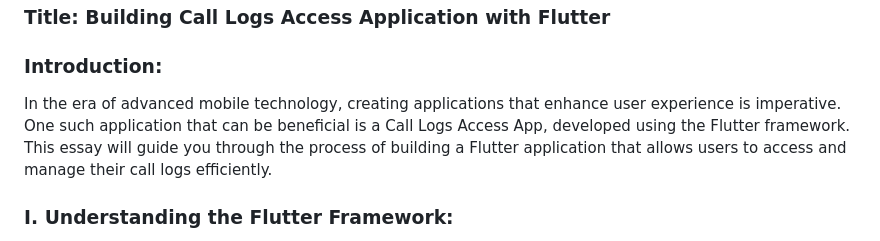
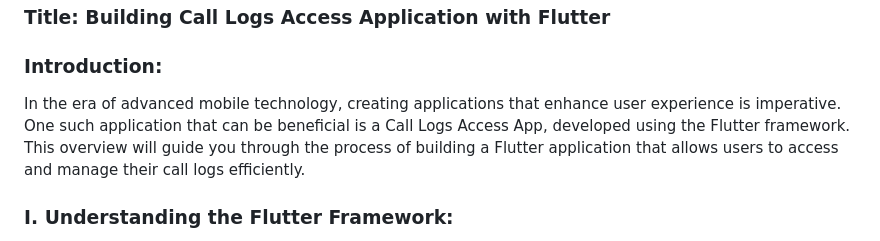
Before and after one commit to abhishakejutur/call_logs_access_app_6, a Markdown page: README.md, the part around the change. Drawn GitHub-style.

```diff
--- a/README.md
+++ b/README.md
@@ -24,7 +24,7 @@ samples, guidance on mobile development, and a full API reference.
 
 ### **Introduction:**
 
-In the era of advanced mobile technology, creating applications that enhance user experience is imperative. One such application that can be beneficial is a Call Logs Access App, developed using the Flutter framework. This essay will guide you through the process of building a Flutter application that allows users to access and manage their call logs efficiently.
+In the era of advanced mobile technology, creating applications that enhance user experience is imperative. One such application that can be beneficial is a Call Logs Access App, developed using the Flutter framework. This overview will guide you through the process of building a Flutter application that allows users to access and manage their call logs efficiently.
 
 ### **I. Understanding the Flutter Framework:**
 
```
